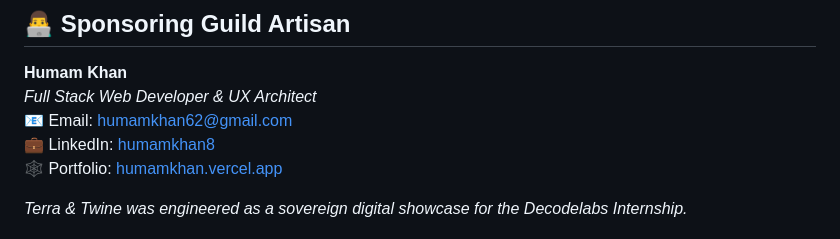
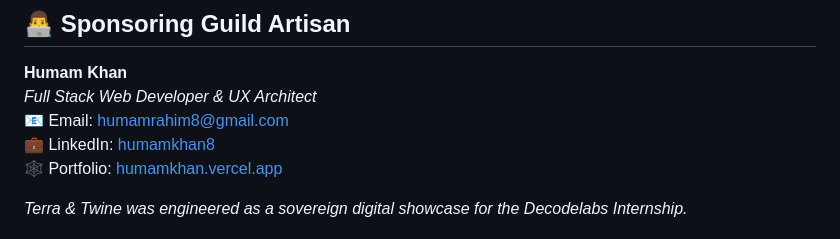
Before and after one commit to Humam1122/Project-1-Responsive-Artisan-Marketplace-Interface-Decodelabs-Internship-, a Markdown page: README.md, the part around the change. GitHub-like rendering.

Commit message:
Change email address for Humam Khan
Updated email contact for Humam Khan.

```diff
--- a/README.md
+++ b/README.md
@@ -89,7 +89,7 @@ start index.html
 ## 👨‍💻 Sponsoring Guild Artisan
 **Humam Khan**
 *Full Stack Web Developer & UX Architect*
-📧 Email: [humamkhan62@gmail.com](mailto:humamkhan62@gmail.com)
+📧 Email: [humamrahim8@gmail.com](mailto:humamrahim8@gmail.com)
 💼 LinkedIn: [humamkhan8](https://www.linkedin.com/in/humamkhan8/)
 🕸️ Portfolio: [humamkhan.vercel.app](https://humamkhan.vercel.app/)
 
```
